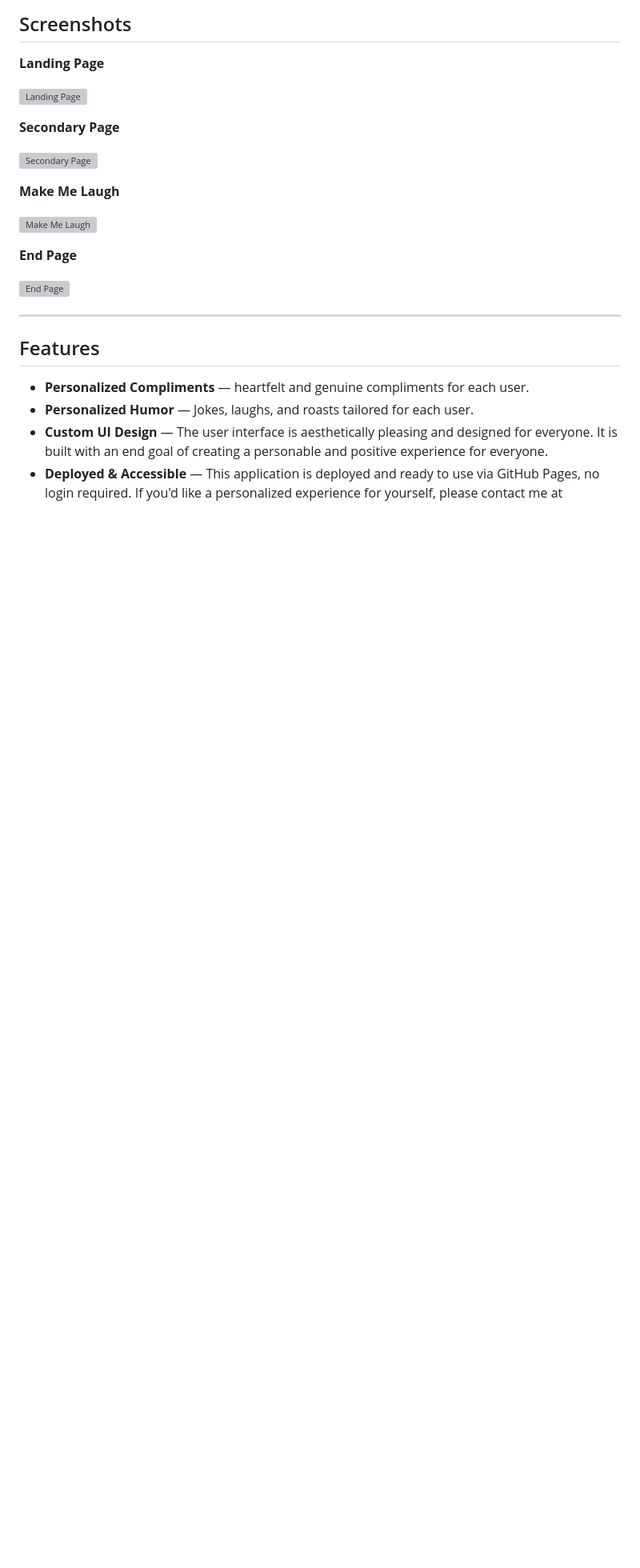
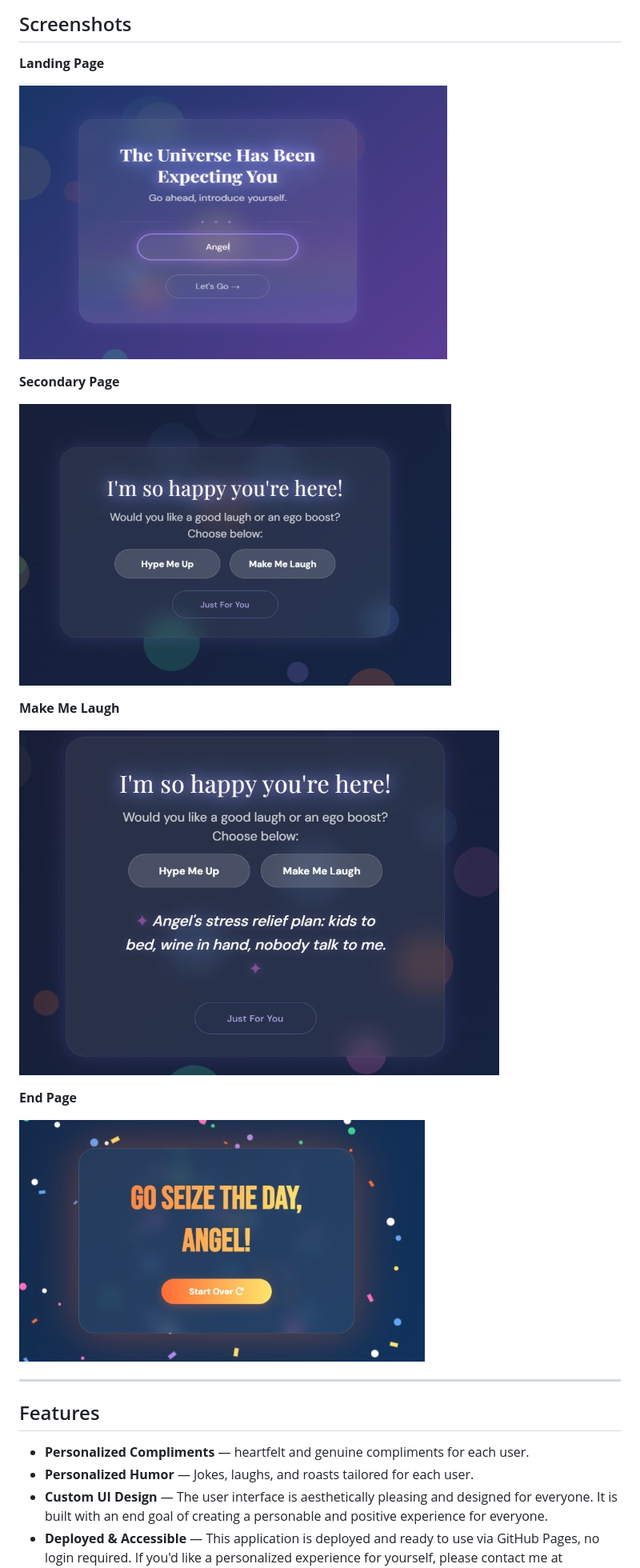
Before and after one commit to ari-trinity/ari-trinity.github.io, a Markdown page: README.md, the part around the change. Shown at 80% size. Drawn GitHub-style; blank space fills up the shorter version; grey boxes are pictures that could not be loaded.

Commit message:
images weren't showing up / fixed minor typo

```diff
--- a/README.md
+++ b/README.md
@@ -8,19 +8,19 @@ Loloved is a simple and easy to use application for friends and family. Whether
 
 **Landing Page**
 
-![Landing Page](screenshots/loloved-landing.jpg)
+![Landing Page](Screenshots/loloved-landing.jpg)
 
 **Secondary Page**
 
-![Secondary Page](screenshots/loloved-secondary.jpg)
+![Secondary Page](Screenshots/loloved-secondary.jpg)
 
 **Make Me Laugh**
 
-![Make Me Laugh](screenshots/loloved-laugh.jpg)
+![Make Me Laugh](Screenshots/loloved-laugh.jpg)
 
 **End Page**
 
-![End Page](screenshots/loloved-end.jpg)
+![End Page](Screenshots/loloved-end.jpg)
 
 ---
 
```
